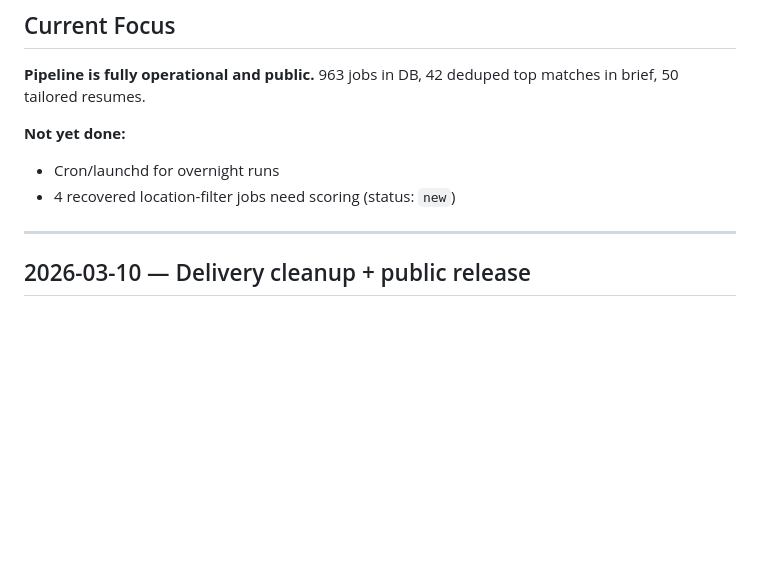
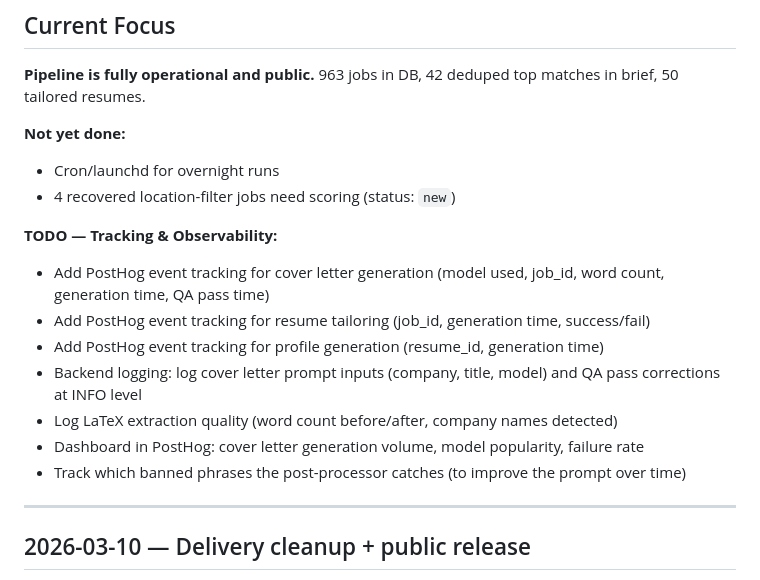
Before and after one commit to adamjramirez/shortlist, a Markdown page: PROJECT_LOG.md, the part around the change. GitHub-like rendering; blank space fills up the shorter version.

Commit message:
Add tracking/observability TODOs to project log

```diff
--- a/PROJECT_LOG.md
+++ b/PROJECT_LOG.md
@@ -11,6 +11,15 @@ Session-by-session progress log. Read this first when resuming work.
 **Not yet done:**
 - Cron/launchd for overnight runs
 - 4 recovered location-filter jobs need scoring (status: `new`)
+
+**TODO — Tracking & Observability:**
+- Add PostHog event tracking for cover letter generation (model used, job_id, word count, generation time, QA pass time)
+- Add PostHog event tracking for resume tailoring (job_id, generation time, success/fail)
+- Add PostHog event tracking for profile generation (resume_id, generation time)
+- Backend logging: log cover letter prompt inputs (company, title, model) and QA pass corrections at INFO level
+- Log LaTeX extraction quality (word count before/after, company names detected)
+- Dashboard in PostHog: cover letter generation volume, model popularity, failure rate
+- Track which banned phrases the post-processor catches (to improve the prompt over time)
 
 ---
 
```
